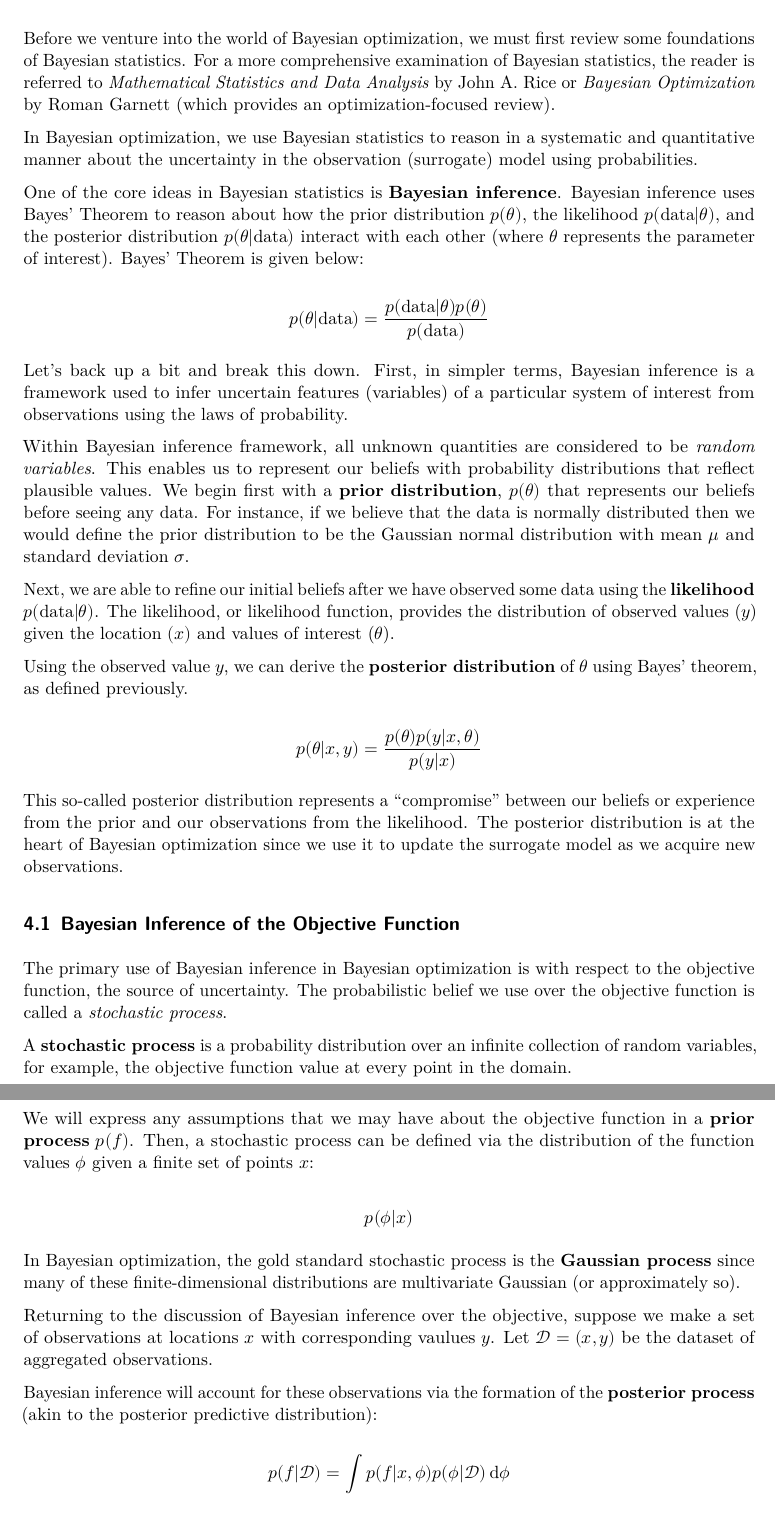
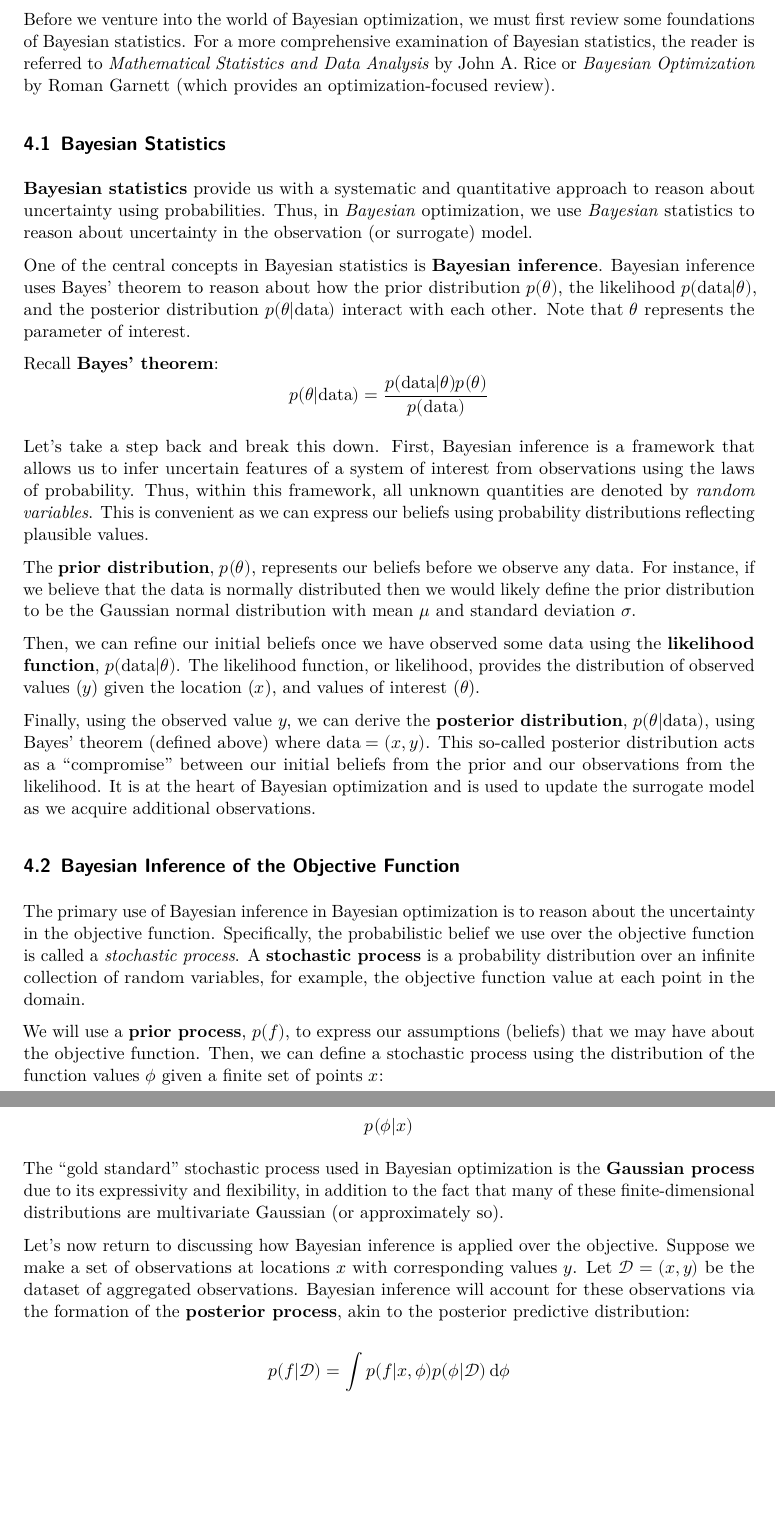
Before and after one commit to drewgjerstad/bayesian-optimization, a Quarto document (docs/intro-bayes-opt/intro-bayes-opt.qmd): two parts of pages 12 and 13 of 15 before the commit and two parts of pages 12 and 13 of 16 after it, joined at a grey line, cut so that both start at the same text, the shorter picture padded with empty space. Rendered offline with R 4.5, knitr and Pandoc in place of Quarto, then LaTeX, with nearby package versions.

Commit message:
Update the Bayesian approach section in intro notes

```diff
--- a/docs/intro-bayes-opt/intro-bayes-opt.qmd
+++ b/docs/intro-bayes-opt/intro-bayes-opt.qmd
@@ -432,84 +432,82 @@ Bayesian statistics, the reader is referred to _Mathematical Statistics and_
 _Data Analysis_ by John A. Rice or _Bayesian Optimization_ by Roman Garnett
 (which provides an optimization-focused review).
 
-In Bayesian optimization, we use Bayesian statistics to reason in a systematic
-and quantitative manner about the uncertainty in the observation (surrogate)
-model using probabilities.
+## Bayesian Statistics
+**Bayesian statistics** provide us with a systematic and quantitative approach
+to reason about uncertainty using probabilities. Thus, in _Bayesian_
+optimization, we use _Bayesian_ statistics to reason about uncertainty in the
+observation (or surrogate) model.
 
-One of the core ideas in Bayesian statistics is **Bayesian inference**. Bayesian
-inference uses Bayes' Theorem to reason about how the prior distribution
-$p(\theta)$, the likelihood $p(\text{data}\vert\theta)$, and the posterior
-distribution $p(\theta\vert\text{data})$ interact with each other (where
-$\theta$ represents the parameter of interest). Bayes' Theorem is given below:
+One of the central concepts in Bayesian statistics is **Bayesian inference**.
+Bayesian inference uses Bayes' theorem to reason about how the prior
+distribution $p(\theta)$, the likelihood $p(\text{data}\vert\theta)$, and the
+posterior distribution $p(\theta\vert\text{data})$ interact with each other.
+Note that $\theta$ represents the parameter of interest.
 
+Recall **Bayes' theorem**:
 \begin{equation*}
     p(\theta\vert\text{data}) = \frac{p(\text{data}\vert\theta)p(\theta)}
         {p(\text{data})}
 \end{equation*}
 
-Let's back up a bit and break this down. First, in simpler terms, Bayesian
-inference is a framework used to infer uncertain features (variables) of a
-particular system of interest from observations using the laws of probability.
+Let's take a step back and break this down. First, Bayesian inference is a
+framework that allows us to infer uncertain features of a system of interest
+from observations using the laws of probability. Thus, within this framework,
+all unknown quantities are denoted by _random variables_. This is convenient as
+we can express our beliefs using probability distributions reflecting plausible
+values.
 
-Within Bayesian inference framework, all unknown quantities are considered to
-be _random variables_. This enables us to represent our beliefs with probability
-distributions that reflect plausible values. We begin first with a **prior**
-**distribution**, $p(\theta)$ that represents our beliefs before seeing any
-data. For instance, if we believe that the data is normally distributed then we
-would define the prior distribution to be the Gaussian normal distribution with
-mean $\mu$ and standard deviation $\sigma$.
+The **prior distribution**, $p(\theta)$, represents our beliefs before we
+observe any data. For instance, if we believe that the data is normally
+distributed then we would likely define the prior distribution to be the
+Gaussian normal distribution with mean $\mu$ and standard deviation $\sigma$.
 
-Next, we are able to refine our initial beliefs after we have observed some data
-using the **likelihood** $p(\text{data}\vert\theta)$. The likelihood, or
-likelihood function, provides the distribution of observed values ($y$) given
-the location $(x)$ and values of interest ($\theta$).
+Then, we can refine our initial beliefs once we have observed some data using
+the **likelihood function**, $p(\text{data}\vert\theta)$. The likelihood
+function, or likelihood, provides the distribution of observed values ($y$)
+given the location ($x$), and values of interest ($\theta$).
 
-Using the observed value $y$, we can derive the **posterior distribution** of
-$\theta$ using Bayes' theorem, as defined previously.
-
-\begin{equation*}
-    p(\theta\vert x, y) = \frac{p(\theta)p(y\vert x, \theta)}{p(y\vert x)}
-\end{equation*}
-
-This so-called posterior distribution represents a "compromise" between our
-beliefs or experience from the prior and our observations from the likelihood.
-The posterior distribution is at the heart of Bayesian optimization since we use
-it to update the surrogate model as we acquire new observations.
+Finally, using the observed value $y$, we can derive the **posterior**
+**distribution**, $p(\theta\vert\text{data})$, using Bayes' theorem (defined
+above) where $\text{data} = (x, y)$. This so-called posterior distribution acts
+as a "compromise" between our initial beliefs from the prior and our
+observations from the likelihood. It is at the heart of Bayesian optimization
+and is used to update the surrogate model as we acquire additional observations.
 
 ## Bayesian Inference of the Objective Function
-The primary use of Bayesian inference in Bayesian optimization is with respect
-to the objective function, the source of uncertainty. The probabilistic belief
-we use over the objective function is called a _stochastic process_.
+The primary use of Bayesian inference in Bayesian optimization is to reason
+about the uncertainty in the objective function. Specifically, the probabilistic
+belief we use over the objective function is called a _stochastic process_. A
+**stochastic process** is a probability distribution over an infinite collection
+of random variables, for example, the objective function value at each point in
+the domain.
 
-A **stochastic process** is a probability distribution over an infinite
-collection of random variables, for example, the objective function value at
-every point in the domain.
-
-We will express any assumptions that we may have about the objective function
-in a **prior process** $p(\mathcal{f})$. Then, a stochastic process can be
-defined via the distribution of the function values $\boldsymbol{\phi}$ given a
-finite set of points $\boldsymbol{x}$:
+We will use a **prior process**, $p(f)$, to express our assumptions (beliefs)
+that we may have about the objective function. Then, we can define a stochastic
+process using the distribution of the function values $\boldsymbol{\phi}$ given
+a finite set of points $\boldsymbol{x}$:
 
 \begin{equation*}
     p(\boldsymbol{\phi}\vert\boldsymbol{x})
 \end{equation*}
 
-In Bayesian optimization, the gold standard stochastic process is the
-**Gaussian process** since many of these finite-dimensional distributions are
-multivariate Gaussian (or approximately so).
+The "gold standard" stochastic process used in Bayesian optimization is the
+**Gaussian process** due to its expressivity and flexibility, in addition to the
+fact that many of these finite-dimensional distributions are multivariate
+Gaussian (or approximately so).
 
-Returning to the discussion of Bayesian inference over the objective, suppose we
-make a set of observations at locations $\boldsymbol{x}$ with corresponding
-vaulues $\boldsymbol{y}$. Let $\mathcal{D} = (\boldsymbol{x},\boldsymbol{y})$ be
-the dataset of aggregated observations.
-
-Bayesian inference will account for these observations via the formation of the
-**posterior process** (akin to the posterior predictive distribution):
+Let's now return to discussing how Bayesian inference is applied over the
+objective. Suppose we make a set of observations at locations $\boldsymbol{x}$
+with corresponding values $\boldsymbol{y}$. Let
+$\mathcal{D} = (\boldsymbol{x}, \boldsymbol{y})$ be the dataset of aggregated
+observations. Bayesian inference will account for these observations via the
+formation of the **posterior process**, akin to the posterior predictive
+distribution:
 
 \begin{equation*}
-    p(\mathcal{f}\vert\mathcal{D}) =
-    \int p(\mathcal{f}\vert\boldsymbol{x},\boldsymbol{\phi})
+    p(f\vert\mathcal{D}) = \int p(f\vert\boldsymbol{x},\boldsymbol{\phi})
     p(\boldsymbol{\phi}\vert\mathcal{D})\hspace{2pt}\text{d}\boldsymbol{\phi}
 \end{equation*}
 
+\newpage
 # The Bayesian Approach
```
Also changed, not shown: docs/intro-bayes-opt/intro-bayes-opt.qmd (41 more changed lines), 1 other file.
